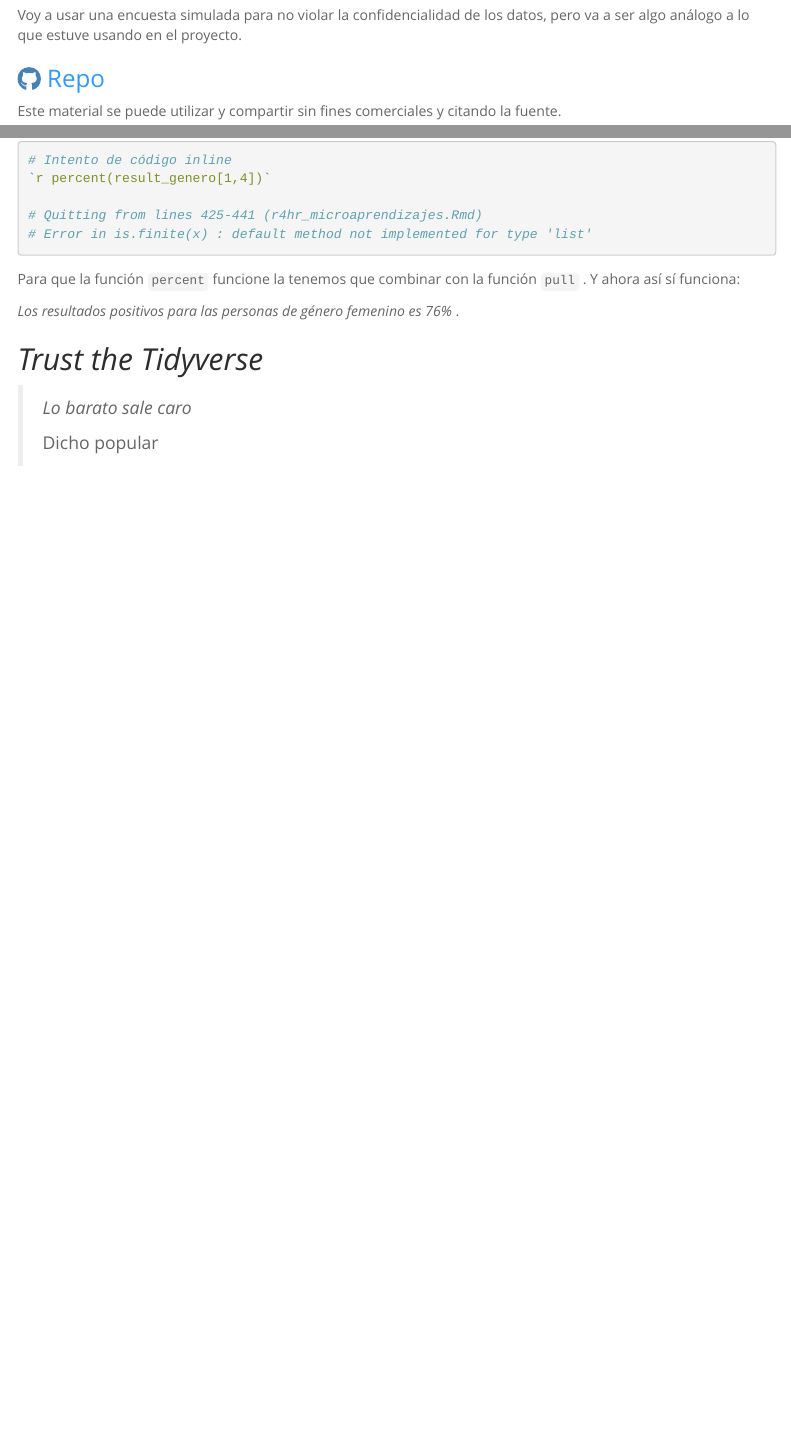
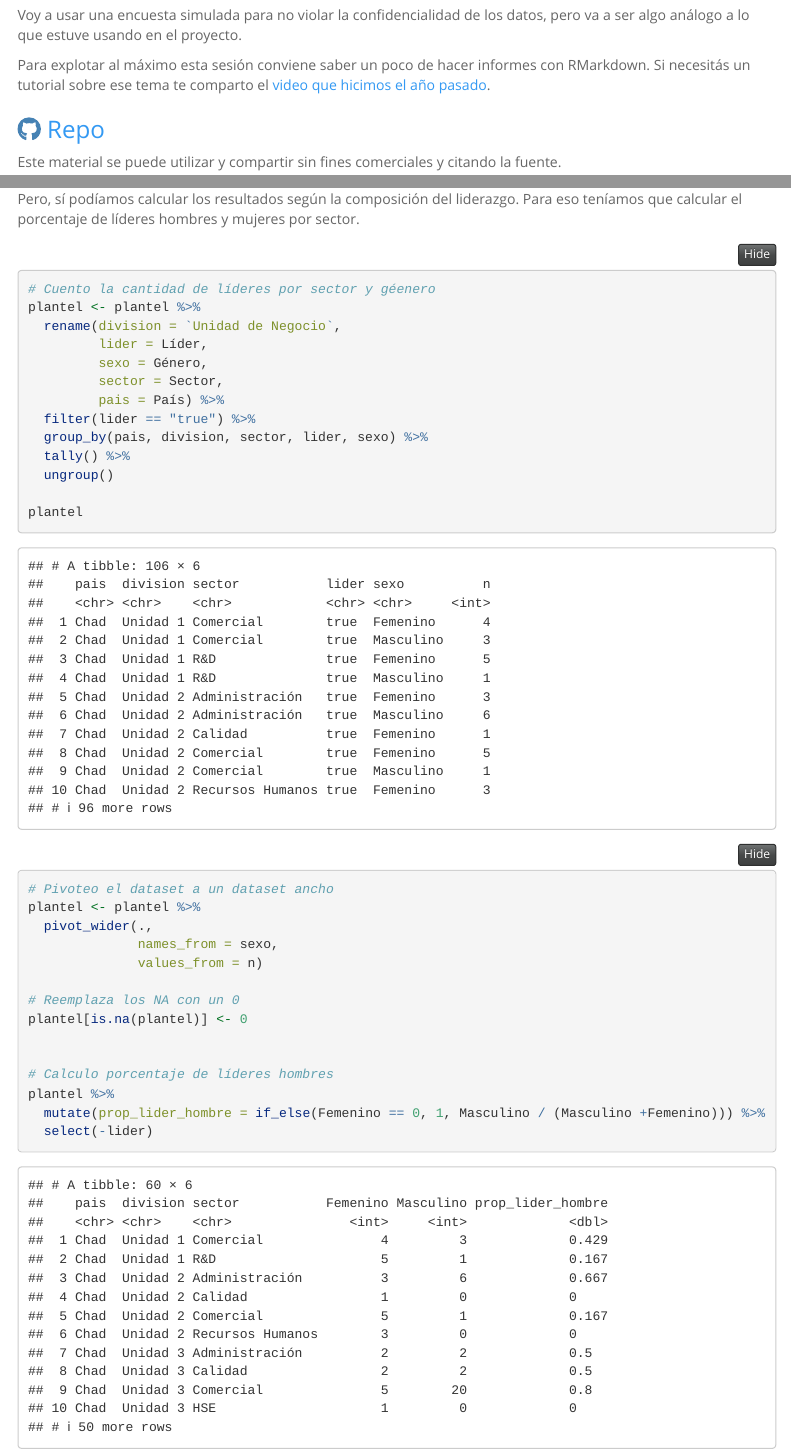
Before and after one commit to r4hr/r4hr_microaprendizajes, an R Markdown document (r4hr_microaprendizajes.Rmd): the page in a window 1100 px wide, from 280 px down, and a second part further down, joined at a grey line. Rendered offline with R 4.5, knitr and Pandoc, with nearby package versions; folded parts are opened; menus at the side of the page are left out.

Commit message:
Version final del documento

````diff
--- a/r4hr_microaprendizajes.R
+++ b/r4hr_microaprendizajes.R
@@ -232,0 +232,25 @@ pwalk(list(paths, shalalala), ggsave, path = "files/")
+plantel <- plantel %>%
+  rename(division = `Unidad de Negocio`,
+         lider = Líder,
+         sexo = Género,
+         sector = Sector,
+         pais = País) %>%
+  filter(lider == "true") %>%
+  group_by(pais, division, sector, lider, sexo) %>%
+  tally() %>%
+  ungroup()
+
+# Pivoteo el dataset a un dataset ancho
+plantel <- plantel %>%
+  pivot_wider(.,
+              names_from = sexo,
+              values_from = n)
+
+# Reemplaza los NA con un 0
+plantel[is.na(plantel)] <- 0
+
+
+# Calculo porcentaje de líderes hombres
+plantel %>%
+  mutate(prop_lider_hombre = if_else(Femenino == 0, 1, Masculino / (Masculino +Femenino))) %>%
+  select(-lider)
--- a/r4hr_microaprendizajes.Rmd
+++ b/r4hr_microaprendizajes.Rmd
@@ -20,3 +20,4 @@ Lo razón por la que lo llamo *"microaprendizajes"* es porque no tuve que aprend
 
 Voy a usar una encuesta simulada para no violar la confidencialidad de los datos, pero va a ser algo análogo a lo que estuve usando en el proyecto.
 
+Para explotar al máximo esta sesión conviene saber un poco de hacer informes con RMarkdown. Si necesitás un tutorial sobre ese tema te comparto el [video que hicimos el año pasado](https://youtu.be/KT4UfTqAYoU).
@@ -455,0 +463,33 @@ Pero, sí podíamos calcular los resultados según la composición del liderazgo
+# Cuento la cantidad de líderes por sector y géenero
+plantel <- plantel %>%
+  rename(division = `Unidad de Negocio`,
+         lider = Líder,
+         sexo = Género,
+         sector = Sector,
+         pais = País) %>%
+  filter(lider == "true") %>%
+  group_by(pais, division, sector, lider, sexo) %>%
+  tally() %>%
+  ungroup()
+
+plantel
+
+```
+
+```{r trust2}
+# Pivoteo el dataset a un dataset ancho
+plantel <- plantel %>%
+  pivot_wider(.,
+              names_from = sexo,
+              values_from = n)
+
+# Reemplaza los NA con un 0
+plantel[is.na(plantel)] <- 0
+
+
+# Calculo porcentaje de líderes hombres
+plantel %>%
+  mutate(prop_lider_hombre = if_else(Femenino == 0, 1, Masculino / (Masculino +Femenino))) %>%
+  select(-lider)
+
+```
````
Also changed, not shown: files/4.png (added), files/6.png (added), files/8.png (added), files/Administración.png (added), files/Calidad.png (added), files/Comercial.png (added), files/HSE.png (added), files/IT.png (added), files/Logística.png (added), files/Producción.png (added), files/R&D.png (added), files/Recursos Humanos.png (added), r4hr_microaprendizajes.html, r4hr_microaprendizajes.R (31 more changed lines), 1 more files, 2 other files.
